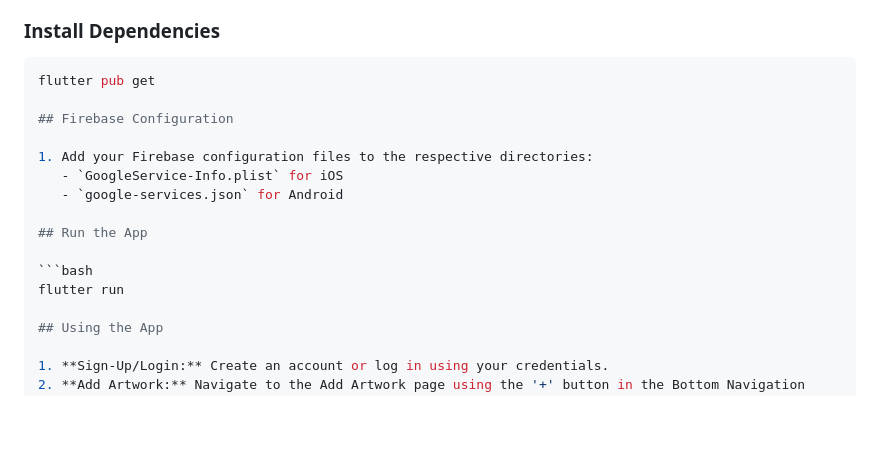
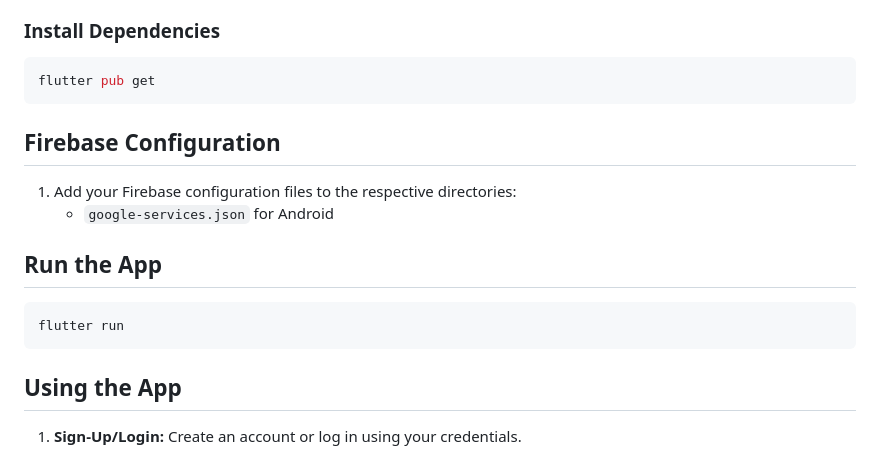
Before and after one commit to kausar-fatima/ArtHive-tiers-project, a Markdown page: README.md, the part around the change. Rendered like a GitHub page; blank space fills up the shorter version.

````diff
--- a/README.md
+++ b/README.md
@@ -56,17 +56,18 @@ ArtHive is a Flutter application designed for artists to showcase their artworks
 ### Install Dependencies
 ```bash
 flutter pub get
+```
 
 ## Firebase Configuration
 
 1. Add your Firebase configuration files to the respective directories:
-   - `GoogleService-Info.plist` for iOS
    - `google-services.json` for Android
 
 ## Run the App
 
 ```bash
 flutter run
+```
 
 ## Using the App
 
````
